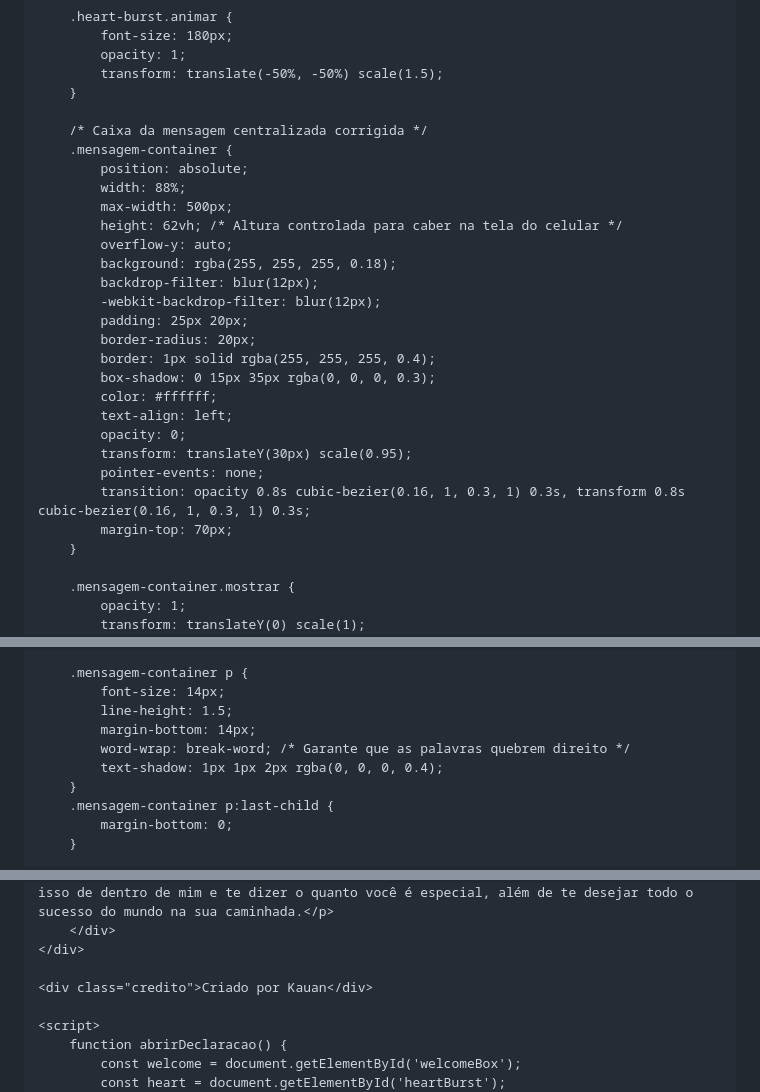
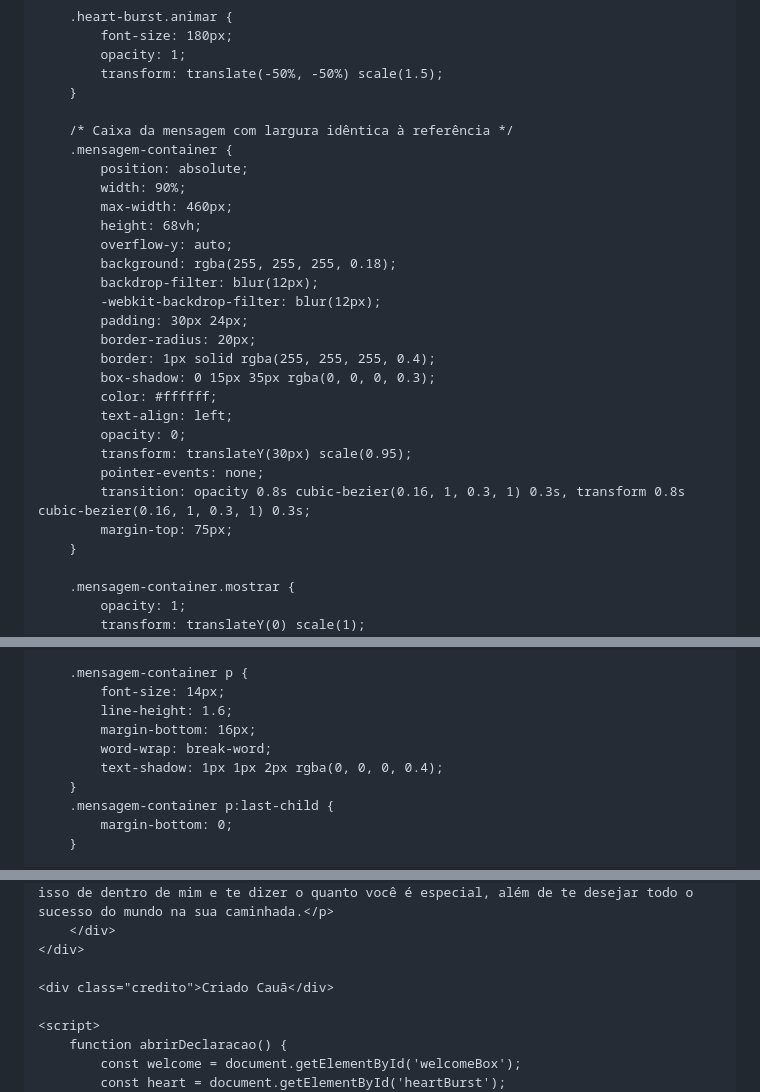
Before and after one commit to cauayvson59-creator/declaracao, a Markdown page: README.md, 3 parts joined by grey strips. GitHub-like rendering.

Commit message:
Update README styling and author credit

```diff
--- a/README.md
+++ b/README.md
@@ -139,17 +139,17 @@
             transform: translate(-50%, -50%) scale(1.5);
         }
 
-        /* Caixa da mensagem centralizada corrigida */
+        /* Caixa da mensagem com largura idêntica à referência */
         .mensagem-container {
             position: absolute;
-            width: 88%;
-            max-width: 500px;
-            height: 62vh; /* Altura controlada para caber na tela do celular */
+            width: 90%;
+            max-width: 460px;
+            height: 68vh;
             overflow-y: auto;
             background: rgba(255, 255, 255, 0.18);
             backdrop-filter: blur(12px);
             -webkit-backdrop-filter: blur(12px);
-            padding: 25px 20px;
+            padding: 30px 24px;
             border-radius: 20px;
             border: 1px solid rgba(255, 255, 255, 0.4);
             box-shadow: 0 15px 35px rgba(0, 0, 0, 0.3);
@@ -159,7 +159,7 @@
             transform: translateY(30px) scale(0.95);
             pointer-events: none;
             transition: opacity 0.8s cubic-bezier(0.16, 1, 0.3, 1) 0.3s, transform 0.8s cubic-bezier(0.16, 1, 0.3, 1) 0.3s;
-            margin-top: 70px;
+            margin-top: 75px;
         }
 
         .mensagem-container.mostrar {
@@ -184,9 +184,9 @@
 
         .mensagem-container p {
             font-size: 14px;
-            line-height: 1.5;
-            margin-bottom: 14px;
-            word-wrap: break-word; /* Garante que as palavras quebrem direito */
+            line-height: 1.6;
+            margin-bottom: 16px;
+            word-wrap: break-word;
             text-shadow: 1px 1px 2px rgba(0, 0, 0, 0.4);
         }
         .mensagem-container p:last-child {
@@ -233,7 +233,7 @@
         </div>
     </div>
 
-    <div class="credito">Criado por Kauan</div>
+    <div class="credito">Criado Cauã</div>
 
     <script>
         function abrirDeclaracao() {
```
